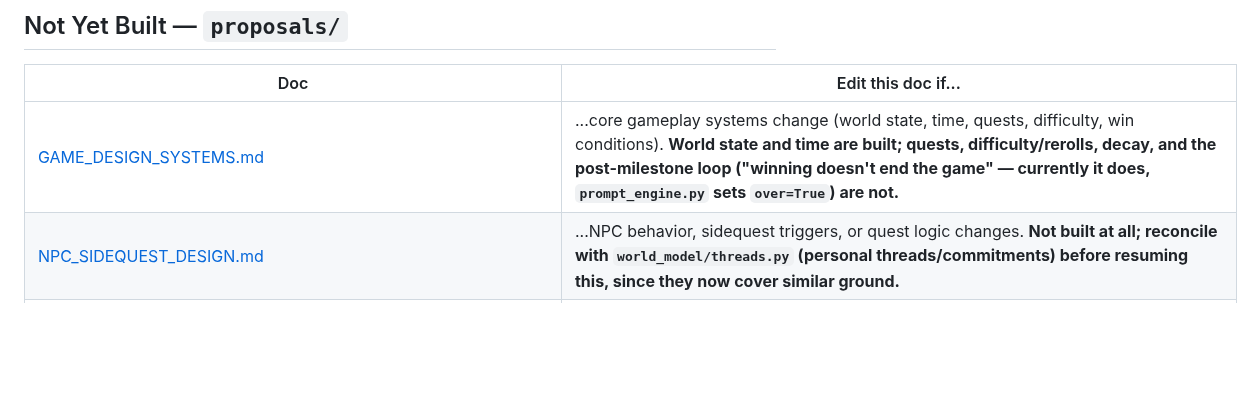
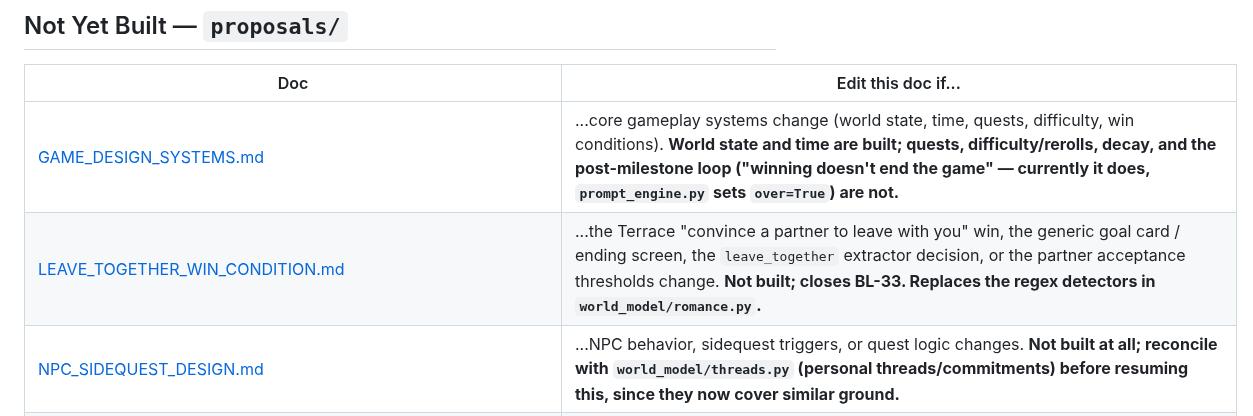
Before and after one commit to flyingabove/mvp_chat, a Markdown page: documentation/AI_DOC_INDEX_CATALOGUE.md, the part around the change. Drawn GitHub-style; blank space fills up the shorter version.

```diff
--- a/documentation/AI_DOC_INDEX_CATALOGUE.md
+++ b/documentation/AI_DOC_INDEX_CATALOGUE.md
@@ -90,6 +90,7 @@ hosted-play review of the in-progress build is in
 | Doc | Edit this doc if... |
 |-----|---------------------|
 | [GAME_DESIGN_SYSTEMS.md](proposals/GAME_DESIGN_SYSTEMS.md) | ...core gameplay systems change (world state, time, quests, difficulty, win conditions). **World state and time are built; quests, difficulty/rerolls, decay, and the post-milestone loop ("winning doesn't end the game" — currently it does, `prompt_engine.py` sets `over=True`) are not.** |
+| [LEAVE_TOGETHER_WIN_CONDITION.md](proposals/LEAVE_TOGETHER_WIN_CONDITION.md) | ...the Terrace "convince a partner to leave with you" win, the generic goal card / ending screen, the `leave_together` extractor decision, or the partner acceptance thresholds change. **Not built; closes BL-33. Replaces the regex detectors in `world_model/romance.py`.** |
 | [NPC_SIDEQUEST_DESIGN.md](proposals/NPC_SIDEQUEST_DESIGN.md) | ...NPC behavior, sidequest triggers, or quest logic changes. **Not built at all; reconcile with `world_model/threads.py` (personal threads/commitments) before resuming this, since they now cover similar ground.** |
 | [PHASE_2_BACKEND_RESTRUCTURE_DESIGN_2026_09_22.md](proposals/PHASE_2_BACKEND_RESTRUCTURE_DESIGN_2026_09_22.md) | ...the `SessionFactory`/`SnapshotCodec`/`TurnService`/`PlayerView`/`StoryDefinition.validate()` contracts, the `application/` package layout, or the handler decomposition order change. **Not started; `prompt_engine.py` is 3,700+ lines.** |
 | [PHASE_3_MEASURED_OPTIMIZATION_DESIGN_2026_09_22.md](proposals/PHASE_3_MEASURED_OPTIMIZATION_DESIGN_2026_09_22.md) | ...any of the 11 optimization rows' design, measurement method, or ship/drop threshold changes. **1 of 11 done differently (source-aware memory merge, BL-26), 1 dropped by design (cache registry/BM25), the rest not started.** |
```
Also changed, not shown: documentation/proposals/LEAVE_TOGETHER_WIN_CONDITION.md (added, +164 -0 lines).
